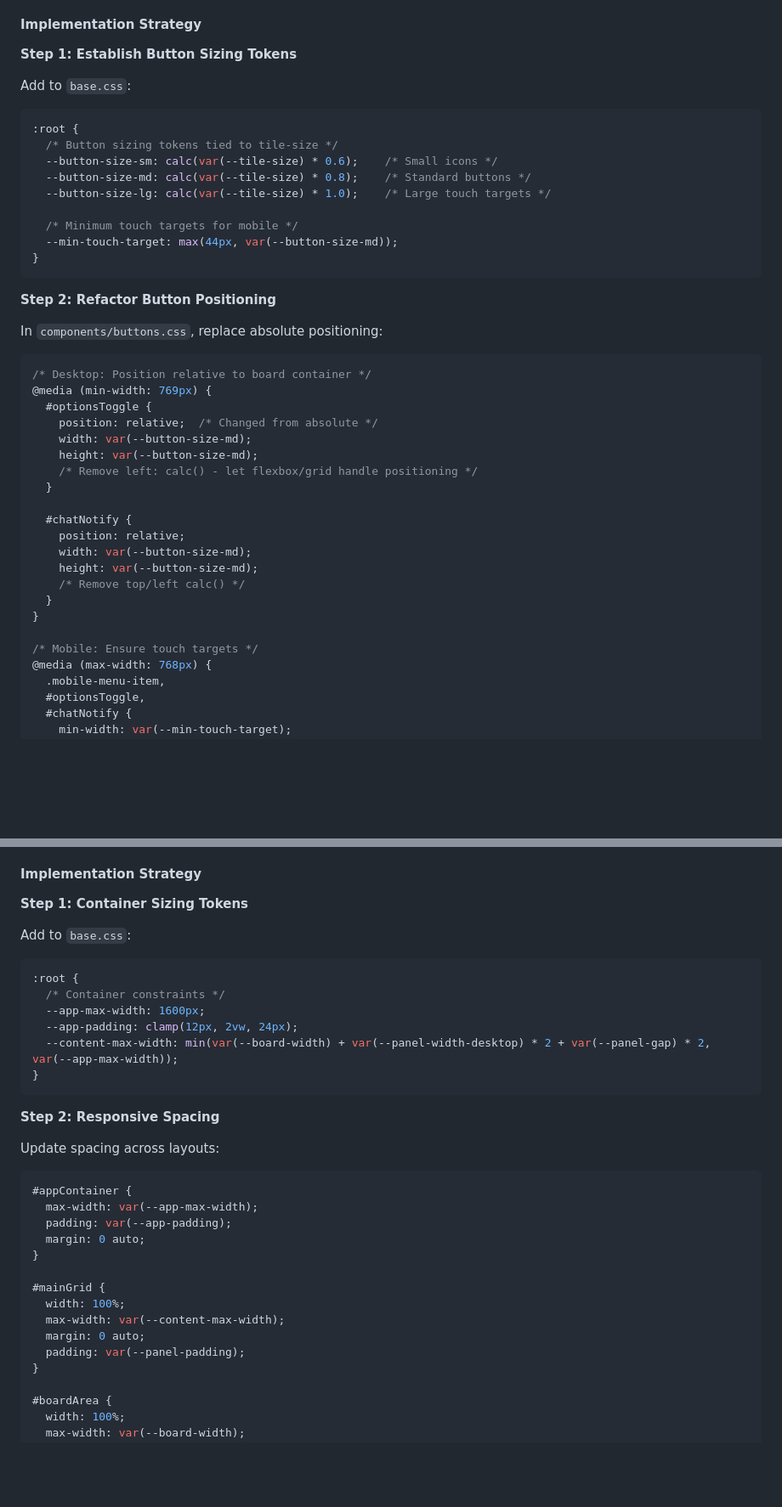
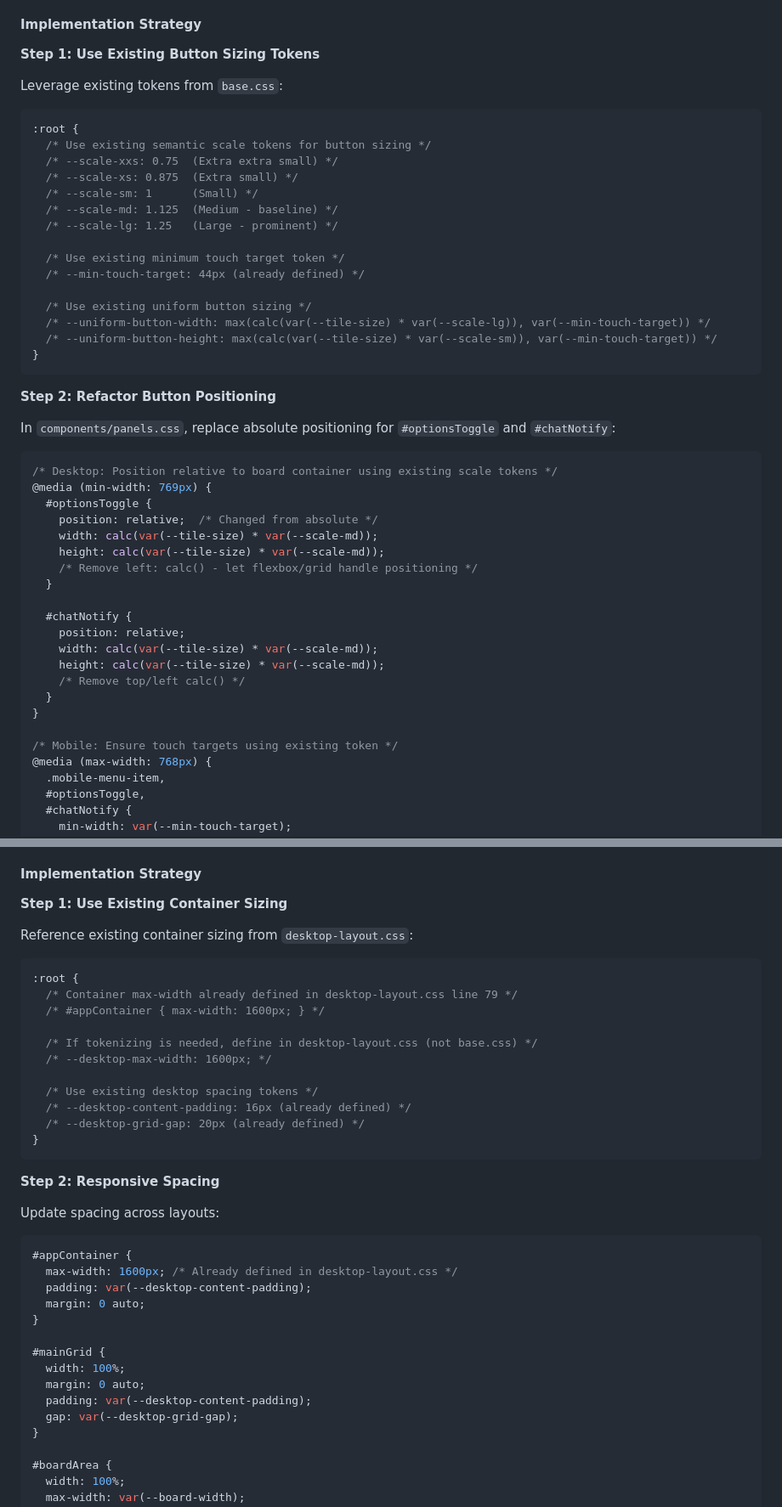
Before and after one commit to deveydtj/WWF, a Markdown page: docs/PERIPHERAL_UI_SCALING_PLAN.md, 2 parts joined by grey strips. Shown at 85% size. GitHub-like rendering; blank space fills up the shorter version.

````diff
--- a/docs/PERIPHERAL_UI_SCALING_PLAN.md
+++ b/docs/PERIPHERAL_UI_SCALING_PLAN.md
@@ -119,44 +119,50 @@ Create a cohesive peripheral UI scaling system that:
 
 #### Implementation Strategy
 
-**Step 1: Establish Button Sizing Tokens**
+**Step 1: Use Existing Button Sizing Tokens**
 
-Add to `base.css`:
+Leverage existing tokens from `base.css`:
 ```css
 :root {
-  /* Button sizing tokens tied to tile-size */
-  --button-size-sm: calc(var(--tile-size) * 0.6);    /* Small icons */
-  --button-size-md: calc(var(--tile-size) * 0.8);    /* Standard buttons */
-  --button-size-lg: calc(var(--tile-size) * 1.0);    /* Large touch targets */
+  /* Use existing semantic scale tokens for button sizing */
+  /* --scale-xxs: 0.75  (Extra extra small) */
+  /* --scale-xs: 0.875  (Extra small) */
+  /* --scale-sm: 1      (Small) */
+  /* --scale-md: 1.125  (Medium - baseline) */
+  /* --scale-lg: 1.25   (Large - prominent) */
 
-  /* Minimum touch targets for mobile */
-  --min-touch-target: max(44px, var(--button-size-md));
+  /* Use existing minimum touch target token */
+  /* --min-touch-target: 44px (already defined) */
+
+  /* Use existing uniform button sizing */
+  /* --uniform-button-width: max(calc(var(--tile-size) * var(--scale-lg)), var(--min-touch-target)) */
+  /* --uniform-button-height: max(calc(var(--tile-size) * var(--scale-sm)), var(--min-touch-target)) */
 }
 ```
 
 **Step 2: Refactor Button Positioning**
 
-In `components/buttons.css`, replace absolute positioning:
+In `components/panels.css`, replace absolute positioning for `#optionsToggle` and `#chatNotify`:
 
 ```css
-/* Desktop: Position relative to board container */
+/* Desktop: Position relative to board container using existing scale tokens */
 @media (min-width: 769px) {
   #optionsToggle {
     position: relative;  /* Changed from absolute */
-    width: var(--button-size-md);
-    height: var(--button-size-md);
+    width: calc(var(--tile-size) * var(--scale-md));
+    height: calc(var(--tile-size) * var(--scale-md));
     /* Remove left: calc() - let flexbox/grid handle positioning */
   }
 
   #chatNotify {
     position: relative;
-    width: var(--button-size-md);
-    height: var(--button-size-md);
+    width: calc(var(--tile-size) * var(--scale-md));
+    height: calc(var(--tile-size) * var(--scale-md));
     /* Remove top/left calc() */
   }
 }
 
-/* Mobile: Ensure touch targets */
+/* Mobile: Ensure touch targets using existing token */
 @media (max-width: 768px) {
   .mobile-menu-item,
   #optionsToggle,
@@ -609,15 +619,20 @@ Ensure toasts appear above keyboard:
 
 #### Implementation Strategy
 
-**Step 1: Container Sizing Tokens**
+**Step 1: Use Existing Container Sizing**
 
-Add to `base.css`:
+Reference existing container sizing from `desktop-layout.css`:
 ```css
 :root {
-  /* Container constraints */
-  --app-max-width: 1600px;
-  --app-padding: clamp(12px, 2vw, 24px);
-  --content-max-width: min(var(--board-width) + var(--panel-width-desktop) * 2 + var(--panel-gap) * 2, var(--app-max-width));
+  /* Container max-width already defined in desktop-layout.css line 79 */
+  /* #appContainer { max-width: 1600px; } */
+
+  /* If tokenizing is needed, define in desktop-layout.css (not base.css) */
+  /* --desktop-max-width: 1600px; */
+
+  /* Use existing desktop spacing tokens */
+  /* --desktop-content-padding: 16px (already defined) */
+  /* --desktop-grid-gap: 20px (already defined) */
 }
 ```
 
@@ -626,16 +641,16 @@ Add to `base.css`:
 Update spacing across layouts:
 ```css
 #appContainer {
-  max-width: var(--app-max-width);
-  padding: var(--app-padding);
+  max-width: 1600px; /* Already defined in desktop-layout.css */
+  padding: var(--desktop-content-padding);
   margin: 0 auto;
 }
 
 #mainGrid {
   width: 100%;
-  max-width: var(--content-max-width);
   margin: 0 auto;
-  padding: var(--panel-padding);
+  padding: var(--desktop-content-padding);
+  gap: var(--desktop-grid-gap);
 }
 
 #boardArea {
````
Also changed, not shown: other parts of docs/PERIPHERAL_UI_SCALING_PLAN.md (+134 -87 lines).
